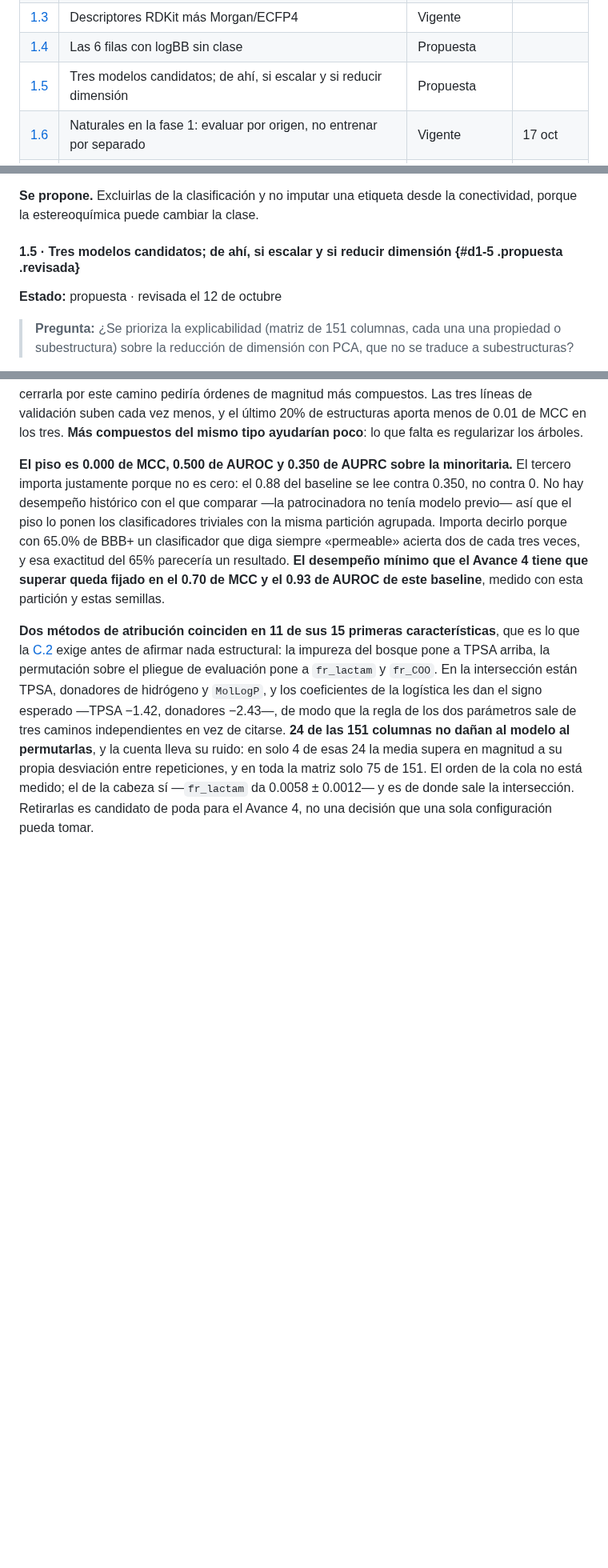
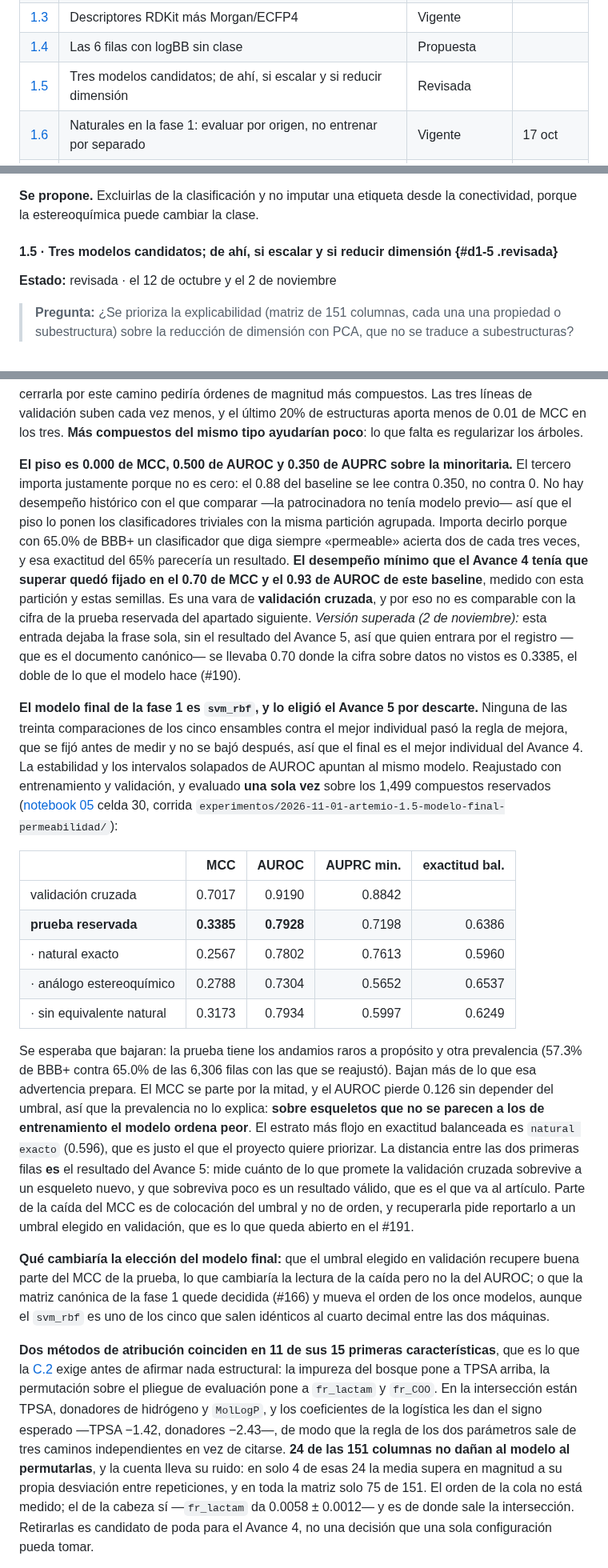
Before and after one commit to AntonioVazquezMartinez/Bioactive-AI, a Markdown page: docs/decisiones.md, 3 parts joined by grey strips. Shown at 80% size. Drawn GitHub-style; blank space fills up the shorter version.

Commit message:
docs: El registro recoge el Avance 5 de la fase 1, con la cifra de la prueba
El PR #171 eligio el modelo final de la fase 1, leyo la prueba reservada y no
toco el registro. La palabra svm no aparecia ni una vez en docs/decisiones.md
aunque svm_rbf es el modelo final, la 1.5 seguia marcada como propuesta con el
modelo ya elegido y medido, y la vara del proyecto seguia fijada en «el 0.70 de
MCC y el 0.93 de AUROC de este baseline». La cifra sobre datos no vistos es
0.3385 de MCC y 0.7928 de AUROC, asi que quien entraba por el registro -que es
el documento canonico- se llevaba el doble de lo que el modelo hace.

La 1.5 pasa a revisada y recoge:

- el modelo final y por que: ninguna de las treinta comparaciones de ensambles
  contra el mejor individual paso la regla de mejora, fijada antes de medir, asi
  que el final es el mejor individual del Avance 4;
- la tabla de la prueba reservada con sus tres estratos, de la celda 30 del 05
  y de la corrida 2026-11-01-artemio-1.5-modelo-final-permeabilidad;
- que la caida no se explica por la prevalencia, porque el AUROC pierde 0.126 y
  no depende del umbral;
- que la vara del 0.70 es de validacion cruzada y no es comparable con la cifra
  de la prueba, con la version superada a la vista como pide el registro.

El titulo de la entrada no cambia: su pregunta sigue siendo la del PCA frente a
la explicabilidad. El nuevo «Que cambiaria la eleccion del modelo final» se
nombra asi para no confundirse con el que la entrada ya traia sobre las
caracteristicas derivadas.

```diff
--- a/docs/decisiones.md
+++ b/docs/decisiones.md
@@ -26,7 +26,7 @@ Los términos están en el [glosario](glosario.md). Cuando una decisión cambia
 | [1.2](#d1-2) | Partición por andamio, nunca aleatoria | Vigente | |
 | [1.3](#d1-3) | Descriptores RDKit más Morgan/ECFP4 | Vigente | |
 | [1.4](#d1-4) | Las 6 filas con logBB sin clase | Propuesta | |
-| [1.5](#d1-5) | Tres modelos candidatos; de ahí, si escalar y si reducir dimensión | Propuesta | |
+| [1.5](#d1-5) | Tres modelos candidatos; de ahí, si escalar y si reducir dimensión | Revisada | |
 | [1.6](#d1-6) | Naturales en la fase 1: evaluar por origen, no entrenar por separado | Vigente | 17 oct |
 | [1.7](#d1-7) | Tamaño L de Sort & Slice: 2048 de trabajo; 512 es posible con XGBoost o Random Forest | Propuesta | |
 | [1.8](#d1-8) | Los 131 esqueletos con etiquetas contradictorias | Abierta | |
@@ -259,9 +259,9 @@ En MCC la elección de modelo mueve 1.5 puntos entre la logística y el boosting
 
 **Se propone.** Excluirlas de la clasificación y no imputar una etiqueta desde la conectividad, porque la estereoquímica puede cambiar la clase.
 
-#### 1.5 · Tres modelos candidatos; de ahí, si escalar y si reducir dimensión {#d1-5 .propuesta .revisada}
+#### 1.5 · Tres modelos candidatos; de ahí, si escalar y si reducir dimensión {#d1-5 .revisada}
 
-**Estado:** propuesta · revisada el 12 de octubre
+**Estado:** revisada · el 12 de octubre y el 2 de noviembre
 
 > **Pregunta:** ¿Se prioriza la explicabilidad (matriz de 151 columnas, cada una una propiedad o subestructura) sobre la reducción de dimensión con PCA, que no se traduce a subestructuras?
 
@@ -287,7 +287,21 @@ Con una sola configuración por familia **no se declara ganador**, que es el err
 
 Y la curva de aprendizaje —submuestreando **por grupo**, no por fila, porque tomar filas al azar partiría andamios y mediría cuánto ayuda ver más análogos en vez de más estructuras— separa los dos diagnósticos: en los árboles la línea de ajuste es plana desde 168 estructuras; en la logística baja de 0.81 a 0.74 y se acerca a la de validación. **La brecha de los árboles sí se cierra** —de 0.327 a 0.270 en boosting y de 0.299 a 0.256 en el bosque, más que la brecha entera de la logística, que es 0.052— pero por el lado equivocado: no porque el ajuste baje, que es plano, sino porque la validación sube. Quintuplicar las estructuras quitó una quinta parte de la brecha, así que cerrarla por este camino pediría órdenes de magnitud más compuestos. Las tres líneas de validación suben cada vez menos, y el último 20% de estructuras aporta menos de 0.01 de MCC en los tres. **Más compuestos del mismo tipo ayudarían poco**: lo que falta es regularizar los árboles.
 
-**El piso es 0.000 de MCC, 0.500 de AUROC y 0.350 de AUPRC sobre la minoritaria.** El tercero importa justamente porque no es cero: el 0.88 del baseline se lee contra 0.350, no contra 0. No hay desempeño histórico con el que comparar —la patrocinadora no tenía modelo previo— así que el piso lo ponen los clasificadores triviales con la misma partición agrupada. Importa decirlo porque con 65.0% de BBB+ un clasificador que diga siempre «permeable» acierta dos de cada tres veces, y esa exactitud del 65% parecería un resultado. **El desempeño mínimo que el Avance 4 tiene que superar queda fijado en el 0.70 de MCC y el 0.93 de AUROC de este baseline**, medido con esta partición y estas semillas.
+**El piso es 0.000 de MCC, 0.500 de AUROC y 0.350 de AUPRC sobre la minoritaria.** El tercero importa justamente porque no es cero: el 0.88 del baseline se lee contra 0.350, no contra 0. No hay desempeño histórico con el que comparar —la patrocinadora no tenía modelo previo— así que el piso lo ponen los clasificadores triviales con la misma partición agrupada. Importa decirlo porque con 65.0% de BBB+ un clasificador que diga siempre «permeable» acierta dos de cada tres veces, y esa exactitud del 65% parecería un resultado. **El desempeño mínimo que el Avance 4 tenía que superar quedó fijado en el 0.70 de MCC y el 0.93 de AUROC de este baseline**, medido con esta partición y estas semillas. Es una vara de **validación cruzada**, y por eso no es comparable con la cifra de la prueba reservada del apartado siguiente. *Versión superada (2 de noviembre):* esta entrada dejaba la frase sola, sin el resultado del Avance 5, así que quien entrara por el registro —que es el documento canónico— se llevaba 0.70 donde la cifra sobre datos no vistos es 0.3385, el doble de lo que el modelo hace (#190).
+
+**El modelo final de la fase 1 es `svm_rbf`, y lo eligió el Avance 5 por descarte.** Ninguna de las treinta comparaciones de los cinco ensambles contra el mejor individual pasó la regla de mejora, que se fijó antes de medir y no se bajó después, así que el final es el mejor individual del Avance 4. La estabilidad y los intervalos solapados de AUROC apuntan al mismo modelo. Reajustado con entrenamiento y validación, y evaluado **una sola vez** sobre los 1,499 compuestos reservados ([notebook 05](../notebooks/05_Modelo_Final.ipynb) celda 30, corrida `experimentos/2026-11-01-artemio-1.5-modelo-final-permeabilidad/`):
+
+| | MCC | AUROC | AUPRC min. | exactitud bal. |
+|:--|--:|--:|--:|--:|
+| validación cruzada | 0.7017 | 0.9190 | 0.8842 | |
+| **prueba reservada** | **0.3385** | **0.7928** | 0.7198 | 0.6386 |
+| · natural exacto | 0.2567 | 0.7802 | 0.7613 | 0.5960 |
+| · análogo estereoquímico | 0.2788 | 0.7304 | 0.5652 | 0.6537 |
+| · sin equivalente natural | 0.3173 | 0.7934 | 0.5997 | 0.6249 |
+
+Se esperaba que bajaran: la prueba tiene los andamios raros a propósito y otra prevalencia (57.3% de BBB+ contra 65.0% de las 6,306 filas con las que se reajustó). Bajan más de lo que esa advertencia prepara. El MCC se parte por la mitad, y el AUROC pierde 0.126 sin depender del umbral, así que la prevalencia no lo explica: **sobre esqueletos que no se parecen a los de entrenamiento el modelo ordena peor**. El estrato más flojo en exactitud balanceada es `natural exacto` (0.596), que es justo el que el proyecto quiere priorizar. La distancia entre las dos primeras filas **es** el resultado del Avance 5: mide cuánto de lo que promete la validación cruzada sobrevive a un esqueleto nuevo, y que sobreviva poco es un resultado válido, que es el que va al artículo. Parte de la caída del MCC es de colocación del umbral y no de orden, y recuperarla pide reportarlo a un umbral elegido en validación, que es lo que queda abierto en el #191.
+
+**Qué cambiaría la elección del modelo final:** que el umbral elegido en validación recupere buena parte del MCC de la prueba, lo que cambiaría la lectura de la caída pero no la del AUROC; o que la matriz canónica de la fase 1 quede decidida (#166) y mueva el orden de los once modelos, aunque el `svm_rbf` es uno de los cinco que salen idénticos al cuarto decimal entre las dos máquinas.
 
 **Dos métodos de atribución coinciden en 11 de sus 15 primeras características**, que es lo que la [C.2](#dc-2) exige antes de afirmar nada estructural: la impureza del bosque pone a TPSA arriba, la permutación sobre el pliegue de evaluación pone a `fr_lactam` y `fr_COO`. En la intersección están TPSA, donadores de hidrógeno y `MolLogP`, y los coeficientes de la logística les dan el signo esperado —TPSA −1.42, donadores −2.43—, de modo que la regla de los dos parámetros sale de tres caminos independientes en vez de citarse. **24 de las 151 columnas no dañan al modelo al permutarlas**, y la cuenta lleva su ruido: en solo 4 de esas 24 la media supera en magnitud a su propia desviación entre repeticiones, y en toda la matriz solo 75 de 151. El orden de la cola no está medido; el de la cabeza sí —`fr_lactam` da 0.0058 ± 0.0012— y es de donde sale la intersección. Retirarlas es candidato de poda para el Avance 4, no una decisión que una sola configuración pueda tomar.
 
```
